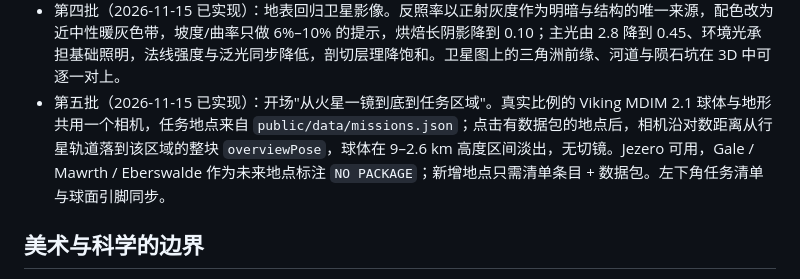
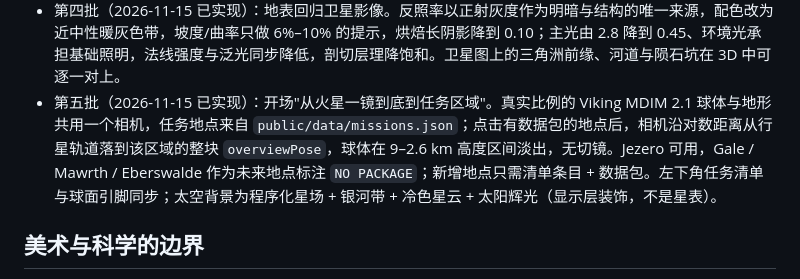
Before and after one commit to hexwarrior6/mars-survival-guide, a Markdown page: docs/VISUAL-DIRECTION.md, the part around the change. GitHub-like rendering.

```diff
--- a/docs/VISUAL-DIRECTION.md
+++ b/docs/VISUAL-DIRECTION.md
@@ -71,7 +71,7 @@
 - 第三批（2026-11-15 已实现）：头盔/第一人称视角（沿真实模拟位置与行进方位、极简 HUD、近景岩块）、基地信标呼吸光、路线移动光点、事件红脉冲；2D 视图与数值不变。
 - 第二批（2026-11-15 已实现）：加载期一次性烘焙"显示地表"（真实正射亮度 × 坡度/曲率配色、DEM horizon-scan 长阴影、微观起伏法线、反锐化细节）、天空渐变与雾、尘粒、ACES 色调映射、泛光链（首 1.6 s 平均低于 30 fps 时自动关闭）；垂直起伏由 ×3 提升到 ×4.5 并改标注。2D 视图保持原生正射不变。参数与验收见 [3D 视觉升级方案](VISUAL-UPGRADE-PLAN.md)。
 - 第四批（2026-11-15 已实现）：地表回归卫星影像。反照率以正射灰度作为明暗与结构的唯一来源，配色改为近中性暖灰色带，坡度/曲率只做 6%–10% 的提示，烘焙长阴影降到 0.10；主光由 2.8 降到 0.45、环境光承担基础照明，法线强度与泛光同步降低，剖切层理降饱和。卫星图上的三角洲前缘、河道与陨石坑在 3D 中可逐一对上。
-- 第五批（2026-11-15 已实现）：开场"从火星一镜到底到任务区域"。真实比例的 Viking MDIM 2.1 球体与地形共用一个相机，任务地点来自 `public/data/missions.json`；点击有数据包的地点后，相机沿对数距离从行星轨道落到该区域的整块 `overviewPose`，球体在 9–2.6 km 高度区间淡出，无切镜。Jezero 可用，Gale / Mawrth / Eberswalde 作为未来地点标注 `NO PACKAGE`；新增地点只需清单条目 + 数据包。左下角任务清单与球面引脚同步。
+- 第五批（2026-11-15 已实现）：开场"从火星一镜到底到任务区域"。真实比例的 Viking MDIM 2.1 球体与地形共用一个相机，任务地点来自 `public/data/missions.json`；点击有数据包的地点后，相机沿对数距离从行星轨道落到该区域的整块 `overviewPose`，球体在 9–2.6 km 高度区间淡出，无切镜。Jezero 可用，Gale / Mawrth / Eberswalde 作为未来地点标注 `NO PACKAGE`；新增地点只需清单条目 + 数据包。左下角任务清单与球面引脚同步；太空背景为程序化星场 + 银河带 + 冷色星云 + 太阳辉光（显示层装饰，不是星表）。
 
 ## 美术与科学的边界
 
```
Also changed, not shown: docs/VISUAL-UPGRADE-PLAN.md (+1 -0 lines), docs/visuals/batch5-mars-intro.png, 2 other files.
